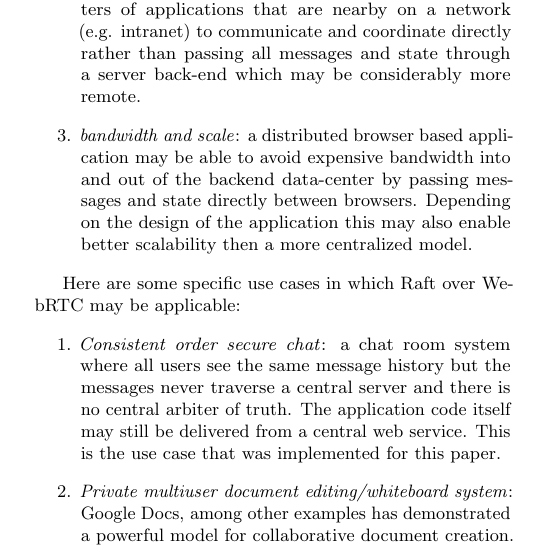
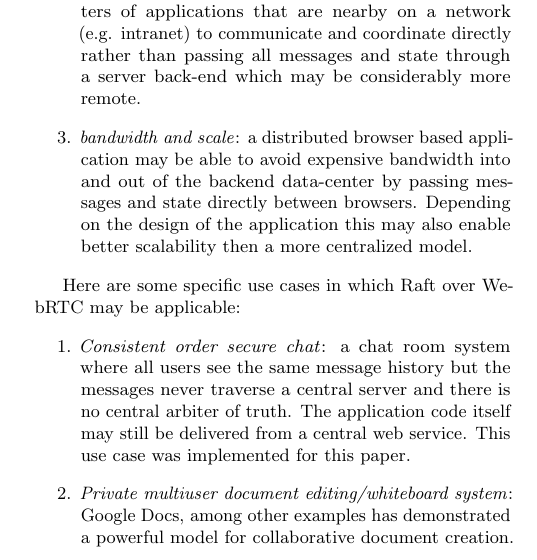
Before and after one commit to kanaka/raft.js, a LaTeX paper (research_class/paper.tex): part of one column of page 1 of 17, cut so that both start at the same text. Compiled offline with pdfLaTeX.

Commit message:
Cut three small words, keep clarity. Save a line!

```diff
--- a/research_class/paper.tex
+++ b/research_class/paper.tex
@@ -134,7 +134,7 @@ applicable:
     all users see the same message history but the messages never
     traverse a central server and there is no central arbiter
     of truth. The application code itself may still be delivered from
-    a central web service. This is the use case that was implemented
+    a central web service. This use case was implemented
     for this paper.
 \item \emph{Private multiuser document editing/whiteboard system}:
     Google Docs, among other examples has demonstrated a powerful
```
